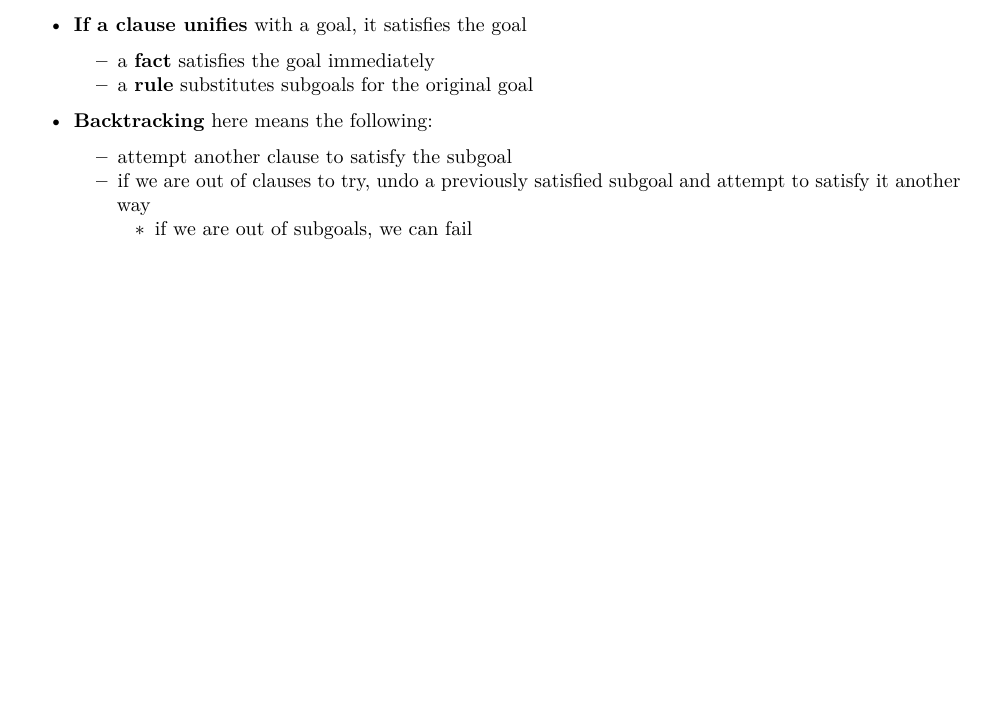
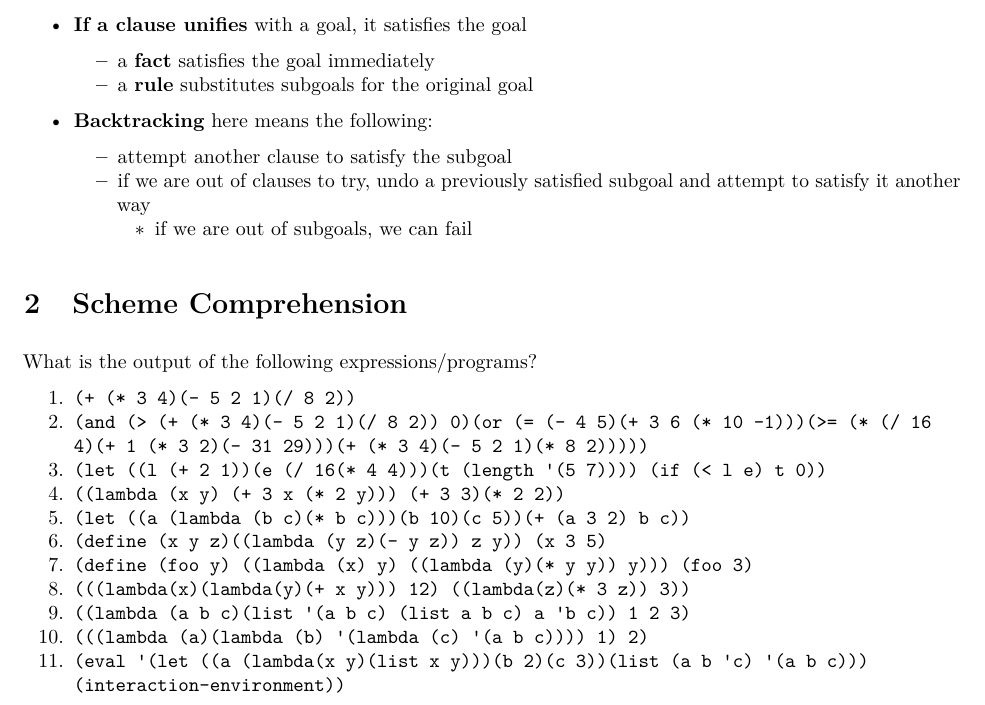
Before and after one commit to HousedHorse/3007final, an R Markdown document (review.rmd): part of page 8 of 8, cut so that both start at the same text, the shorter picture padded with empty space. The pictures show the output file review.pdf that the author committed with the source.

Commit message:
question 2 skeleton

```diff
--- a/review.rmd
+++ b/review.rmd
@@ -263,3 +263,19 @@ Define the following terms and provide examples or sample code as appropriate.
   - attempt another clause to satisfy the subgoal
   - if we are out of clauses to try, undo a previously satisfied subgoal and attempt to satisfy it another way
     - if we are out of subgoals, we can fail
+
+# Scheme Comprehension
+What is the output of the following expressions/programs?
+
+1. `(+ (* 3 4)(- 5 2 1)(/ 8 2))`
+2. `(and (> (+ (* 3 4)(- 5 2 1)(/ 8 2)) 0)(or (= (- 4 5)(+ 3 6 (* 10 -1)))(>= (* (/ 16 4)(+ 1 (* 3 2)(- 31 29)))(+ (* 3 4)(- 5 2 1)(* 8 2)))))`
+3. `(let ((l (+ 2 1))(e (/ 16(* 4 4)))(t (length '(5 7)))) (if (< l e) t 0))`
+4. `((lambda (x y) (+ 3 x (* 2 y))) (+ 3 3)(* 2 2))`
+5. `(let ((a (lambda (b c)(* b c)))(b 10)(c 5))(+ (a 3 2) b c))`
+6. `(define (x y z)((lambda (y z)(- y z)) z y)) (x 3 5)`
+7. `(define (foo y) ((lambda (x) y) ((lambda (y)(* y y)) y))) (foo 3)`
+8. `(((lambda(x)(lambda(y)(+ x y))) 12) ((lambda(z)(* 3 z)) 3))`
+9. `((lambda (a b c)(list '(a b c) (list a b c) a 'b c)) 1 2 3)`
+10. `(((lambda (a)(lambda (b) '(lambda (c) '(a b c)))) 1) 2)`
+11. `(eval '(let ((a (lambda(x y)(list x y)))(b 2)(c 3))(list (a b 'c) '(a b c)))`
+`(interaction-environment))`
```
Also changed, not shown: review.pdf.
